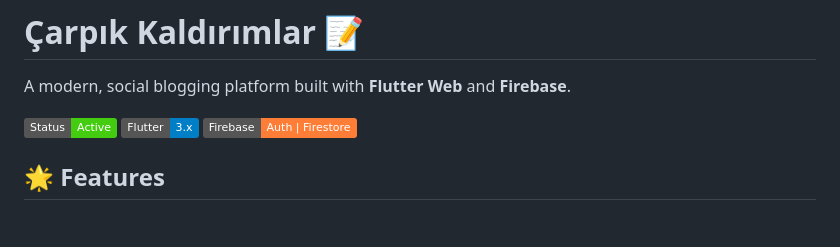
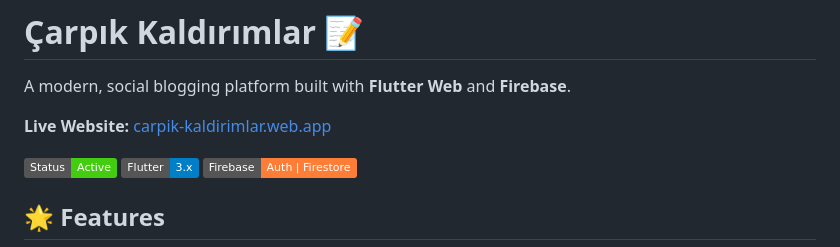
Before and after one commit to karabulut18/carpik_kaldirimlar, a Markdown page: README.md, the part around the change. GitHub-like rendering; badges without logos; blank space fills up the shorter version.

Commit message:
link added to the readme

```diff
--- a/README.md
+++ b/README.md
@@ -1,6 +1,8 @@
 # Çarpık Kaldırımlar 📝
 
 A modern, social blogging platform built with **Flutter Web** and **Firebase**.
+
+**Live Website:** [carpik-kaldirimlar.web.app](https://carpik-kaldirimlar.web.app)
 
 ![Status](https://img.shields.io/badge/Status-Active-success)
 ![Flutter](https://img.shields.io/badge/Flutter-3.x-blue)
```
